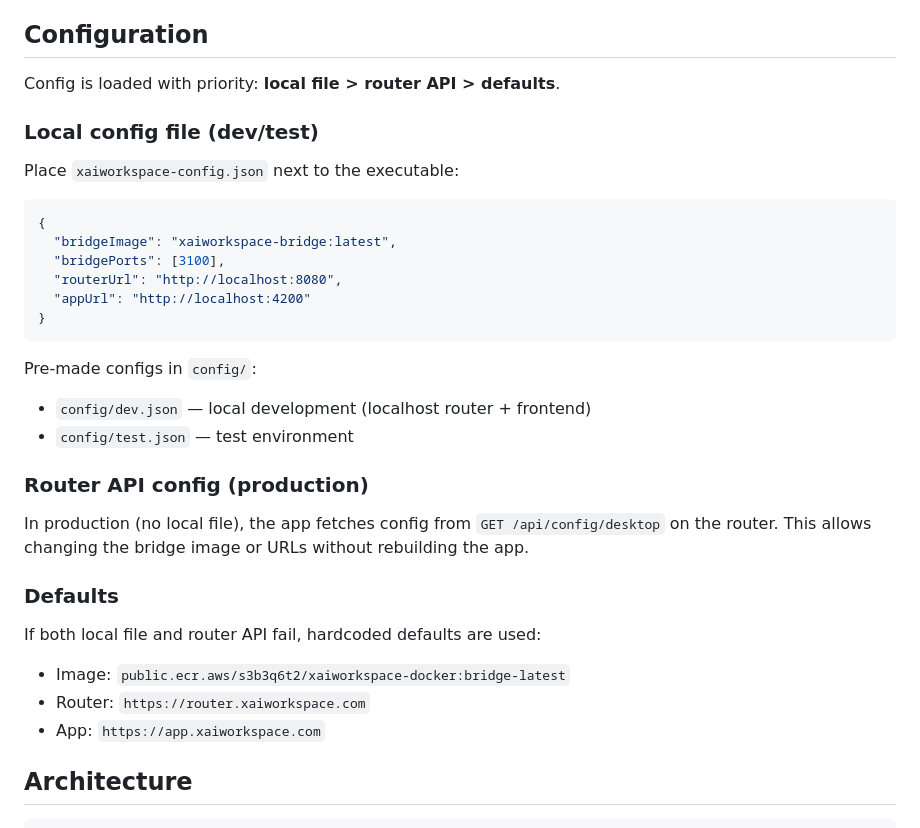
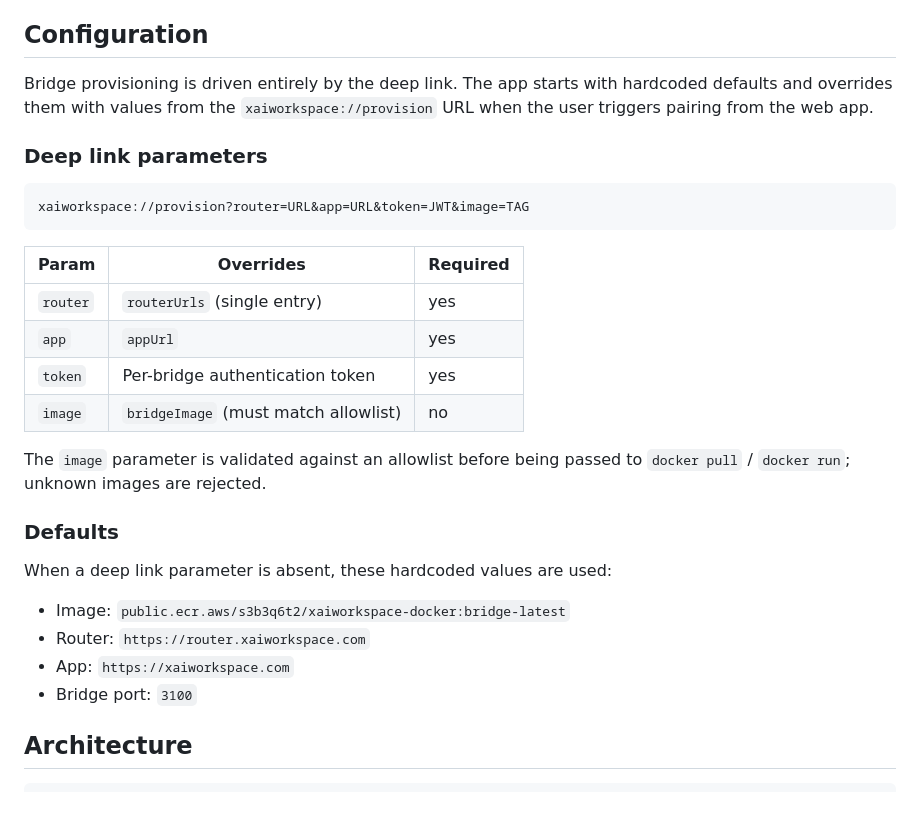
Before and after one commit to xshopper/xaiworkspace, a Markdown page: README.md, the part around the change. Rendered like a GitHub page.

Commit message:
fix(docs): Config loading from local file and router API not implemented — docs describe removed feature
Resolves claude-analyzer finding 324.
severity=high category=config-system-removed location=README.md:44
Co-Authored-By: claude-analyzer <analyzer@local>

````diff
--- a/README.md
+++ b/README.md
@@ -41,35 +41,30 @@ Output: `src-tauri/target/release/bundle/`
 
 ## Configuration
 
-Config is loaded with priority: **local file > router API > defaults**.
+Bridge provisioning is driven entirely by the deep link. The app starts with hardcoded defaults and overrides them with values from the `xaiworkspace://provision` URL when the user triggers pairing from the web app.
 
-### Local config file (dev/test)
+### Deep link parameters
 
-Place `xaiworkspace-config.json` next to the executable:
-
-```json
-{
-  "bridgeImage": "xaiworkspace-bridge:latest",
-  "bridgePorts": [3100],
-  "routerUrl": "http://localhost:8080",
-  "appUrl": "http://localhost:4200"
-}
+```
+xaiworkspace://provision?router=URL&app=URL&token=JWT&image=TAG
 ```
 
-Pre-made configs in `config/`:
-- `config/dev.json` — local development (localhost router + frontend)
-- `config/test.json` — test environment
+| Param | Overrides | Required |
+|-------|-----------|----------|
+| `router` | `routerUrls` (single entry) | yes |
+| `app` | `appUrl` | yes |
+| `token` | Per-bridge authentication token | yes |
+| `image` | `bridgeImage` (must match allowlist) | no |
 
-### Router API config (production)
-
-In production (no local file), the app fetches config from `GET /api/config/desktop` on the router. This allows changing the bridge image or URLs without rebuilding the app.
+The `image` parameter is validated against an allowlist before being passed to `docker pull` / `docker run`; unknown images are rejected.
 
 ### Defaults
 
-If both local file and router API fail, hardcoded defaults are used:
+When a deep link parameter is absent, these hardcoded values are used:
 - Image: `public.ecr.aws/s3b3q6t2/xaiworkspace-docker:bridge-latest`
 - Router: `https://router.xaiworkspace.com`
-- App: `https://app.xaiworkspace.com`
+- App: `https://xaiworkspace.com`
+- Bridge port: `3100`
 
 ## Architecture
 
````
